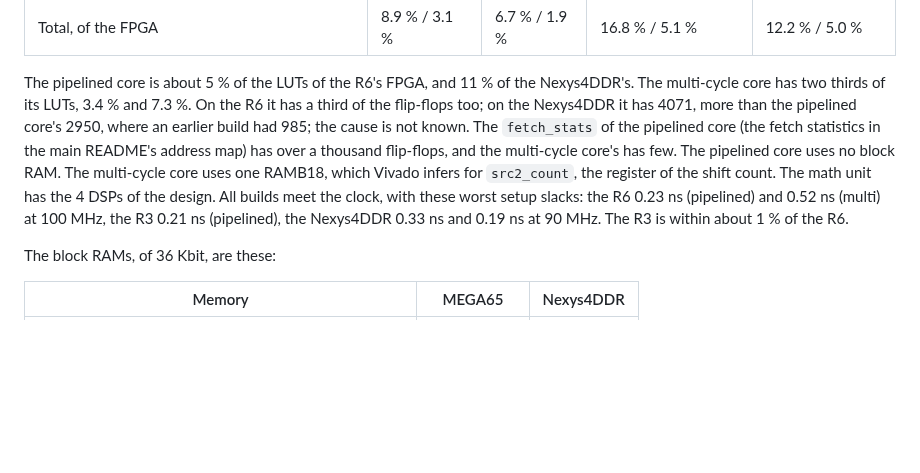
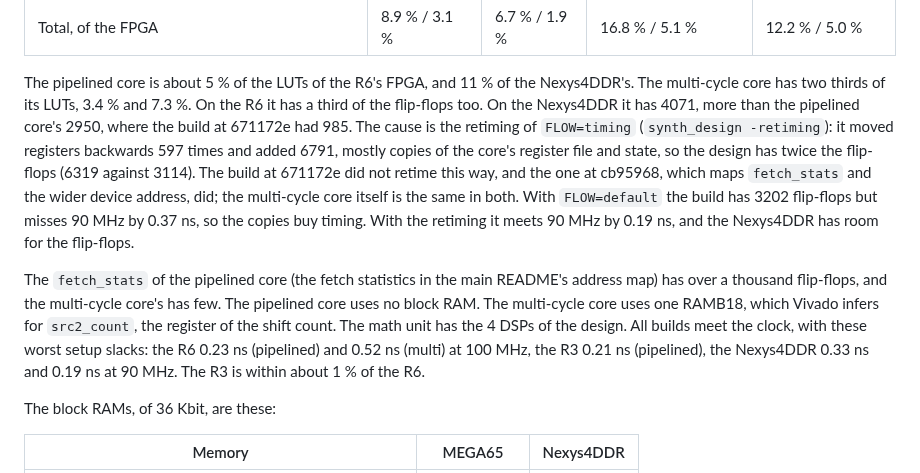
Before and after one commit to MJoergen/NiceMonMEGA65, a Markdown page: synth/README.md, the part around the change. GitHub-like rendering; blank space fills up the shorter version.

Commit message:
Explain the flip-flops of the multi-cycle core on the Nexys4DDR
The build with NICE=multi has 6319 flip-flops since cb95968, where it had
3114. The retiming of FLOW=timing copies the register file and the state of
the core; FLOW=default has 3202 but misses 90 MHz. synth/README.md says so.

Co-Authored-By: Claude Sonnet 5.5 <noreply@anthropic.com>

```diff
--- a/synth/README.md
+++ b/synth/README.md
@@ -141,17 +141,26 @@ numbers without `ROM=`, at commit cb95968 with the colour format of the screen,
 
 The pipelined core is about 5 % of the LUTs of the R6's FPGA, and 11 % of
 the Nexys4DDR's. The multi-cycle core has two thirds of its LUTs, 3.4 % and
-7.3 %. On the R6 it has a third of the flip-flops too; on the Nexys4DDR it
-has 4071, more than the pipelined core's 2950, where an earlier build had
-985; the cause is not known. The `fetch_stats` of the pipelined core (the
-fetch statistics in the main README's address map) has over a thousand
-flip-flops, and the multi-cycle core's has few. The pipelined core uses no block RAM. The
-multi-cycle core uses one RAMB18, which Vivado infers for `src2_count`, the
-register of the shift count. The math unit has the 4 DSPs of the design. All
-builds meet the clock, with these worst setup slacks: the R6 0.23 ns
-(pipelined) and 0.52 ns (multi) at 100 MHz, the R3 0.21 ns (pipelined), the
-Nexys4DDR 0.33 ns and 0.19 ns at 90 MHz. The R3 is within about 1 % of the
-R6.
+7.3 %. On the R6 it has a third of the flip-flops too. On the Nexys4DDR it
+has 4071, more than the pipelined core's 2950, where the build at 671172e
+had 985. The cause is the retiming of `FLOW=timing` (`synth_design
+-retiming`): it moved registers backwards 597 times and added 6791, mostly
+copies of the core's register file and state, so the design has twice the
+flip-flops (6319 against 3114). The build at 671172e did not retime this
+way, and the one at cb95968, which maps `fetch_stats` and the wider device
+address, did; the multi-cycle core itself is the same in both. With
+`FLOW=default` the build has 3202 flip-flops but misses 90 MHz by 0.37 ns,
+so the copies buy timing. With the retiming it meets 90 MHz by 0.19 ns, and
+the Nexys4DDR has room for the flip-flops.
+
+The `fetch_stats` of the pipelined core (the fetch statistics in the main
+README's address map) has over a thousand flip-flops, and the multi-cycle
+core's has few. The pipelined core uses no block RAM. The multi-cycle core
+uses one RAMB18, which Vivado infers for `src2_count`, the register of the
+shift count. The math unit has the 4 DSPs of the design. All builds meet the
+clock, with these worst setup slacks: the R6 0.23 ns (pipelined) and 0.52 ns
+(multi) at 100 MHz, the R3 0.21 ns (pipelined), the Nexys4DDR 0.33 ns and
+0.19 ns at 90 MHz. The R3 is within about 1 % of the R6.
 
 The block RAMs, of 36 Kbit, are these:
 
```
